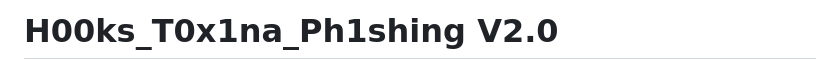
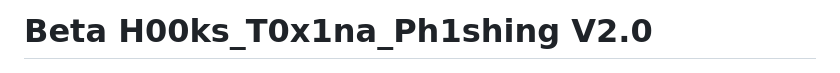
Before and after one commit to cesarbtakeda/H00ks_T0x1na, a Markdown page: README.md, the part around the change. Drawn GitHub-style.

Commit message:
Atualizar o README.md

```diff
--- a/README.md
+++ b/README.md
@@ -1,4 +1,4 @@
-# H00ks_T0x1na_Ph1shing V2.0
+# Beta H00ks_T0x1na_Ph1shing V2.0
 
 <p align='center'>
 <img src="./logo.jpg" width=200 alt=" Logo"/>
```
